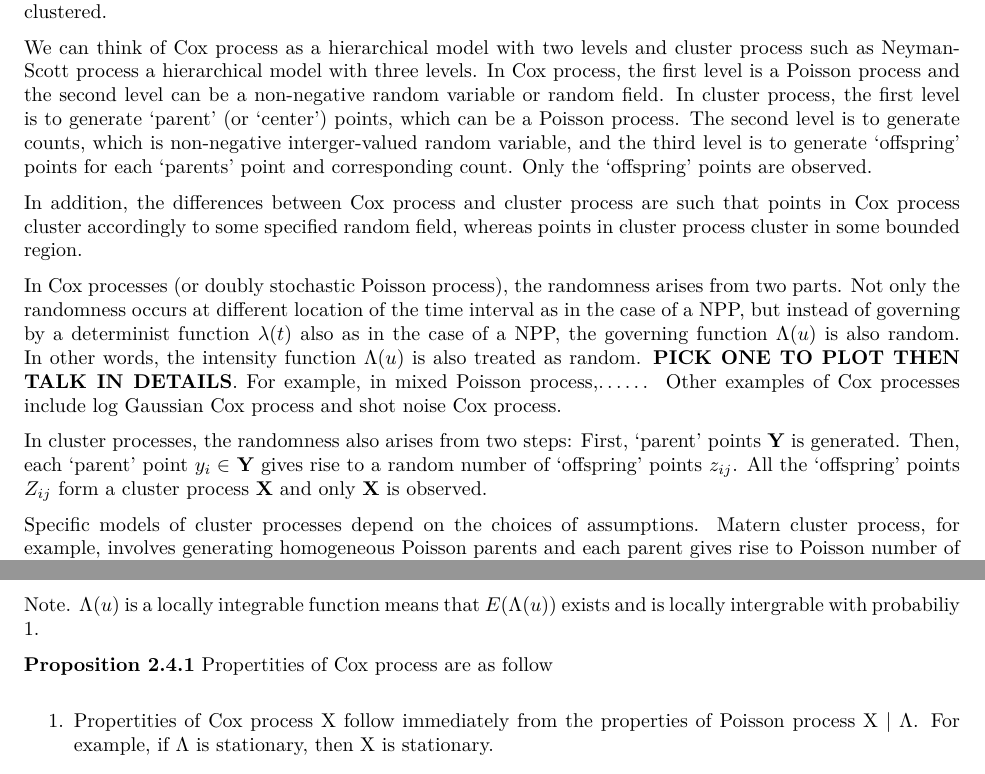
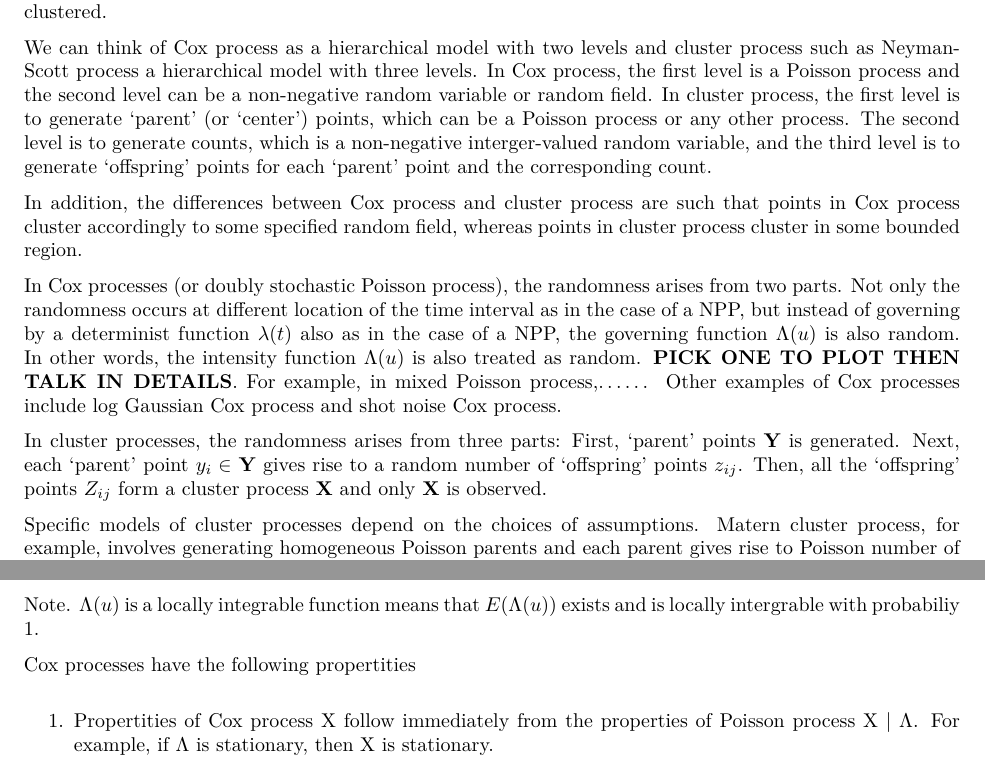
Before and after one commit to franceslinyc/Hawkes-Process-2021, an R Markdown document (analysis/Lin_Masters_Project.Rmd): two parts of pages 10 and 11 of 17, joined at a grey line, cut so that both start at the same text. The pictures show the output file analysis/Lin_Masters_Project.pdf that the author committed with the source.

Commit message:
#3 Next Hawkes process

```diff
--- a/analysis/Lin_Masters_Project.Rmd
+++ b/analysis/Lin_Masters_Project.Rmd
@@ -275,13 +275,13 @@ Even more flexible models than NPP are Cox and cluster processes that allow depe
 
 Examples that can be modelled using Cox and cluster processes include seedlings and saplings of California redwood, locations of emergent plants, and locations of trees. In these examples, the patterns appear to be clustered.
 
-We can think of Cox process as a hierarchical model with two levels and cluster process such as Neyman-Scott process a hierarchical model with three levels. In Cox process, the first level is a Poisson process and the second level can be a non-negative random variable or random field. In cluster process, the first level is to generate 'parent' (or 'center') points, which can be a Poisson process. The second level is to generate counts, which is non-negative interger-valued random variable, and the third level is to generate 'offspring' points for each 'parents' point and corresponding count. Only the 'offspring' points are observed.
+We can think of Cox process as a hierarchical model with two levels and cluster process such as Neyman-Scott process a hierarchical model with three levels. In Cox process, the first level is a Poisson process and the second level can be a non-negative random variable or random field. In cluster process, the first level is to generate 'parent' (or 'center') points, which can be a Poisson process or any other process. The second level is to generate counts, which is a non-negative interger-valued random variable, and the third level is to generate 'offspring' points for each 'parent' point and the corresponding count.
 
 In addition, the differences between Cox process and cluster process are such that points in Cox process cluster accordingly to some specified random field, whereas points in cluster process cluster in some bounded region.
 
 In Cox processes (or doubly stochastic Poisson process), the randomness arises from two parts. Not only the randomness occurs at different location of the time interval as in the case of a NPP, but instead of governing by a determinist function $\lambda(t)$ also as in the case of a NPP, the governing function $\Lambda (u)$ is also random. In other words, the intensity function $\Lambda (u)$ is also treated as random. **PICK ONE TO PLOT THEN TALK IN DETAILS**. For example, in mixed Poisson process,...... Other examples of Cox processes include log Gaussian Cox process and shot noise Cox process.
 
-In cluster processes, the randomness also arises from two steps: First, 'parent' points **Y** is generated. Then, each 'parent' point $y_i \in$ **Y** gives rise to a random number of 'offspring' points $z_{ij}$. All the 'offspring' points $Z_{ij}$ form a cluster process **X** and only **X** is observed.
+In cluster processes, the randomness arises from three parts: First, 'parent' points **Y** is generated. Next, each 'parent' point $y_i \in$ **Y** gives rise to a random number of 'offspring' points $z_{ij}$. Then, all the 'offspring' points $Z_{ij}$ form a cluster process **X** and only **X** is observed.
 
 Specific models of cluster processes depend on the choices of assumptions. Matern cluster process, for example, involves generating homogeneous Poisson parents and each parent gives rise to Poisson number of offspring uniformmly distributed in a disc of radius $r$ centered around the parent. Other examples of cluster processes include Neyman-Scott process and Thomas cluster process.
 
@@ -310,7 +310,8 @@ Note. $\Lambda$ is a random field means that $\Lambda (u)$ is a random variable
 
 Note. $\Lambda (u)$ is a locally integrable function means that $E(\Lambda (u))$ exists and is locally intergrable with probabiliy 1.
 
-**Proposition 2.4.1** Propertities of Cox process are as follow
+
+Cox processes have the following propertities
 
 1. Propertities of Cox process X follow immediately from the properties of Poisson process X | $\Lambda$. For example, if $\Lambda$ is stationary, then X is stationary.
 
```
Also changed, not shown: analysis/Lin_Masters_Project.pdf, analysis/Lin_Masters_Project.Rmd (5 more changed lines), 1 other file.
